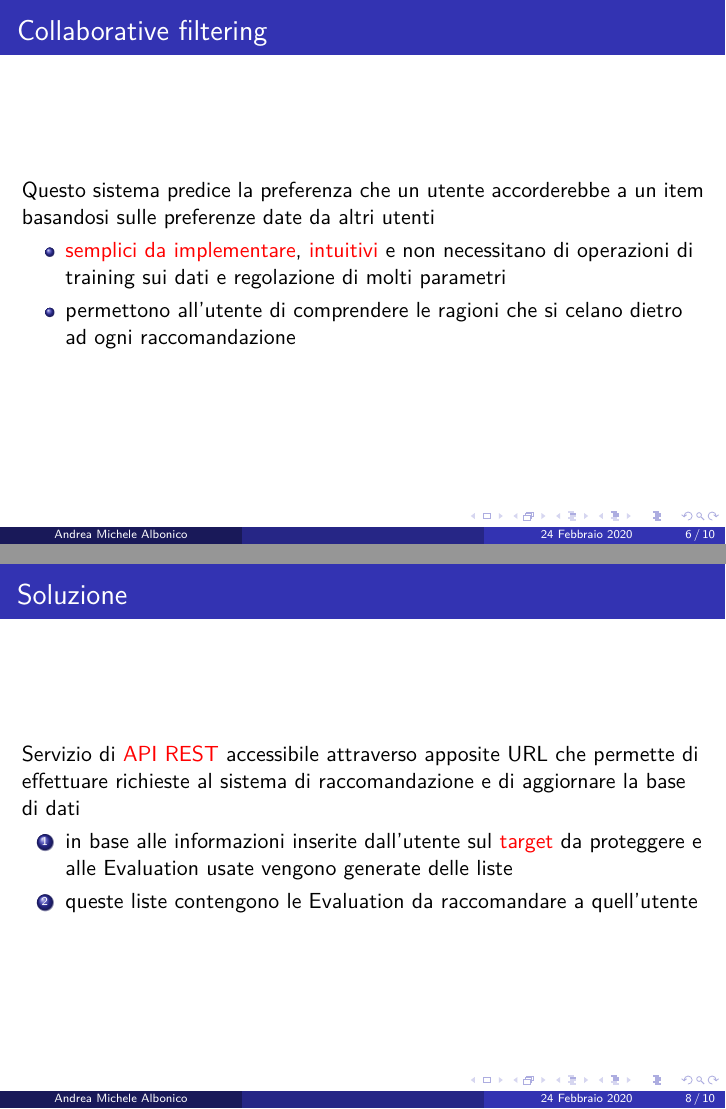
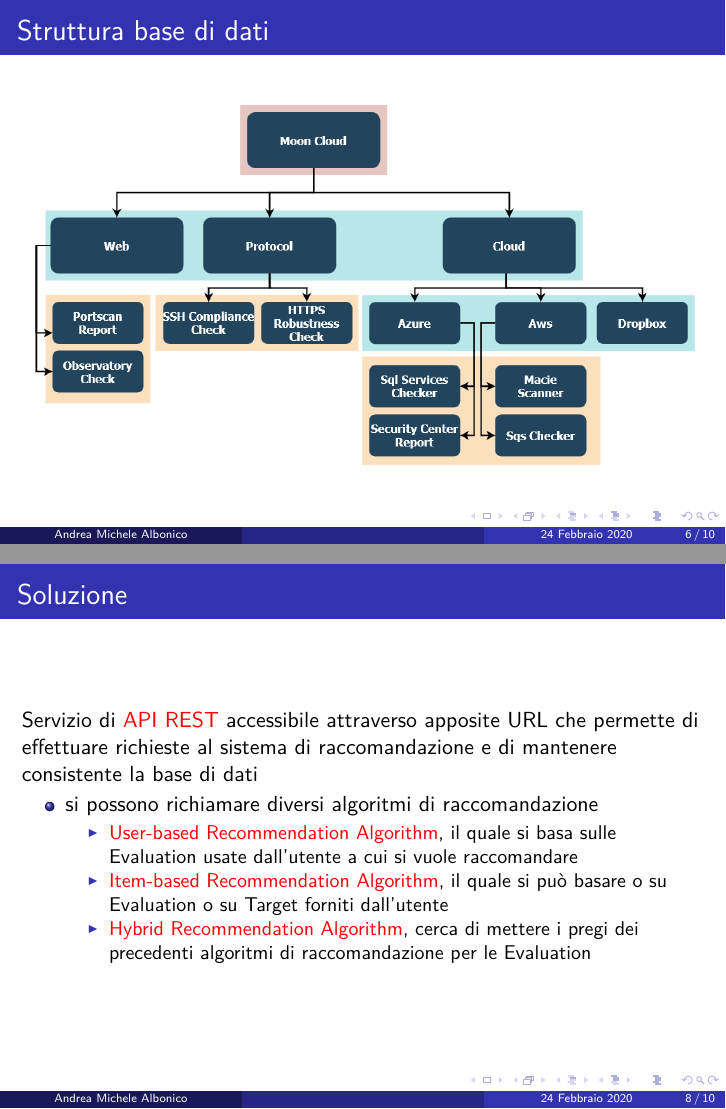
Before and after one commit to albodufie/mooncloud_recommendation-thesis, LaTeX slides (presentation.tex, which reads slides.tex): pages 6 and 8 of 10, joined at a grey line. Compiled offline with pdfLaTeX.

Commit message:
update pres

```diff
--- a/slides.tex
+++ b/slides.tex
@@ -53,16 +53,25 @@
     \end{enumerate}
 \end{frame}
 
+% SLIDE 6: Struttura del database
+\begin{frame}
+    \frametitle{Struttura base di dati}
+    \begin{figure}
+        \centering
+        \includegraphics[scale=0.35]{images/MC_Rec_Tree2}
+    \end{figure}
+\end{frame}
+
 % SLIDE 6: Collaborative Filter
-\begin{frame}
-    \frametitle{Collaborative filtering}
-    Questo sistema predice la preferenza che un utente accorderebbe a un item basandosi sulle preferenze date da altri utenti
-    \begin{itemize}
-        \item \alert{semplici da implementare}, \alert{intuitivi} e non necessitano di operazioni di training sui dati e
-        regolazione di molti parametri
-        \item permettono all'utente di comprendere le ragioni che si celano dietro ad ogni raccomandazione
-    \end{itemize}
-\end{frame}
+%\begin{frame}
+%    \frametitle{Collaborative filtering}
+%    Questo sistema predice la preferenza che un utente accorderebbe a un item basandosi sulle preferenze date da altri utenti
+%    \begin{itemize}
+%        \item \alert{semplici da implementare}, \alert{intuitivi} e non necessitano di operazioni di training sui dati e
+%        regolazione di molti parametri
+%        \item permettono all'utente di comprendere le ragioni che si celano dietro ad ogni raccomandazione
+%    \end{itemize}
+%\end{frame}
 
 % SLIDE 8: Recommendation Algorithms
 \begin{frame}
@@ -89,12 +98,15 @@
 \begin{frame}
     \frametitle{Soluzione}
     Servizio di \alert{API REST} accessibile attraverso apposite URL che permette di effettuare richieste al sistema di
-    raccomandazione e di aggiornare la base di dati
-    \begin{enumerate}
-        \item in base alle informazioni inserite dall'utente sul \alert{target} da proteggere e alle Evaluation usate vengono generate delle
-        liste
-        \item queste liste contengono le Evaluation da raccomandare a quell'utente
-    \end{enumerate}
+    raccomandazione e di mantenere consistente la base di dati
+    \begin{itemize}
+        \item si possono richiamare diversi algoritmi di raccomandazione
+        \begin{itemize}
+            \item \alert{User-based Recommendation Algorithm}, il quale si basa sulle Evaluation usate dall'utente a cui si vuole raccomandare
+            \item \alert{Item-based Recommendation Algorithm}, il quale si può basare o su Evaluation o su Target forniti dall'utente
+            \item \alert{Hybrid Recommendation Algorithm}, cerca di mettere i pregi dei precedenti algoritmi di raccomandazione per le Evaluation
+        \end{itemize}
+    \end{itemize}
 \end{frame}
 
 % SLIDE 9: Soluzione (2)
```
Also changed, not shown: chapters/01-introduction.tex (line endings or trailing spaces), images/IB_CF_ex2.png (added), images/MC_Rec_Tree2.png (added), images/UB_CF_ex.jpg, images/UML_MoonCloud_HowToDoPres.png, presentation.pdf, thesis.pdf, slides.tex (14 more changed lines).
